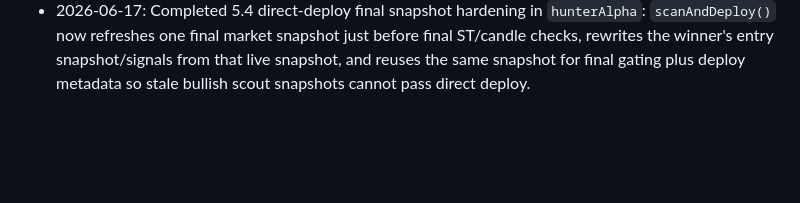
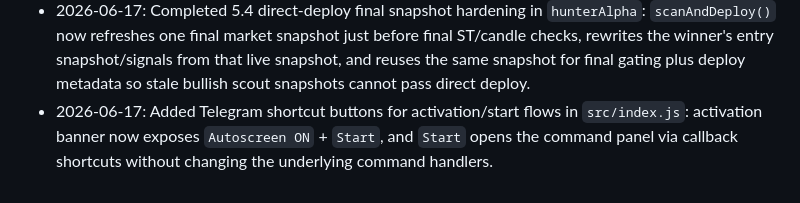
Before and after one commit to bltzkrgg/AI-Agent-DLMM, a Markdown page: CODEX_WORKING_HANDOFF.md, the part around the change. Rendered like a GitHub page; blank space fills up the shorter version.

Commit message:
docs: record telegram shortcut buttons

```diff
--- a/CODEX_WORKING_HANDOFF.md
+++ b/CODEX_WORKING_HANDOFF.md
@@ -192,3 +192,4 @@ Do not edit these unless the user explicitly scopes the change there.
 - 2026-06-17: Completed 5.4 WATCH notification hardening in `hunterAlpha`: auto-screen WATCH Telegram now shows candidate-state facts (`Slot used`, live `Trend M15`, `Timing`, `SCOUT_PASS`) instead of generic `PASS` labels, reducing operator confusion without changing scout, watch, queue, or deploy gating.
 - 2026-06-17: 5.4 mini WATCH polish now uses `SCOUT_OK` and a shorter final footer so the candidate banner reads cleaner, while still staying report-only and leaving all gate behavior unchanged.
 - 2026-06-17: Completed 5.4 direct-deploy final snapshot hardening in `hunterAlpha`: `scanAndDeploy()` now refreshes one final market snapshot just before final ST/candle checks, rewrites the winner's entry snapshot/signals from that live snapshot, and reuses the same snapshot for final gating plus deploy metadata so stale bullish scout snapshots cannot pass direct deploy.
+- 2026-06-17: Added Telegram shortcut buttons for activation/start flows in `src/index.js`: activation banner now exposes `Autoscreen ON` + `Start`, and `Start` opens the command panel via callback shortcuts without changing the underlying command handlers.
```
